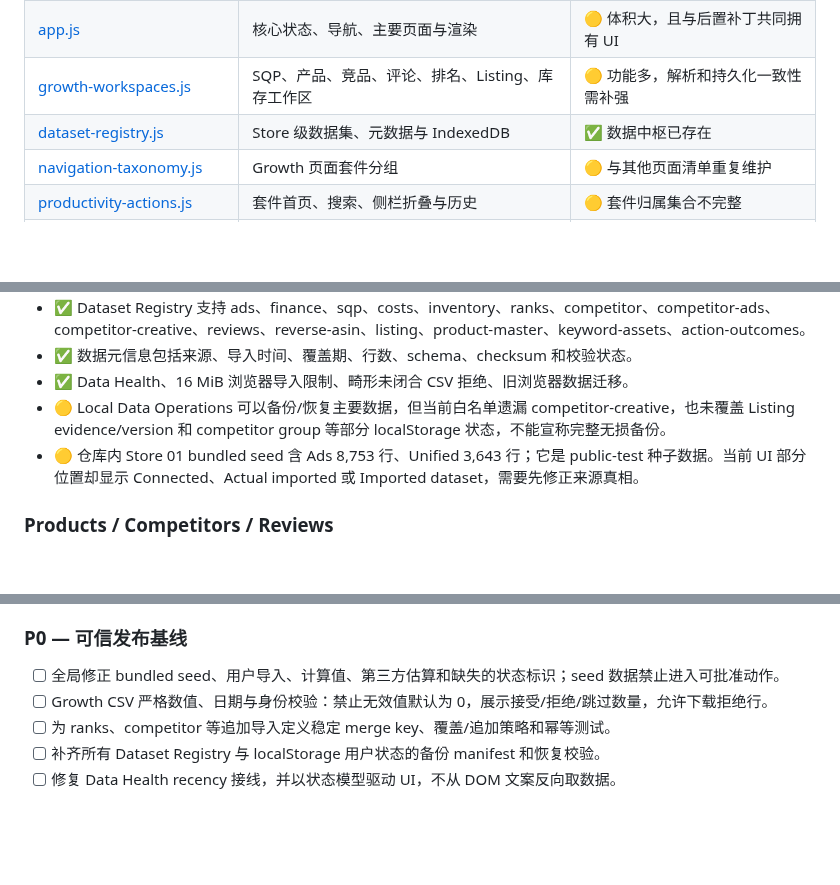
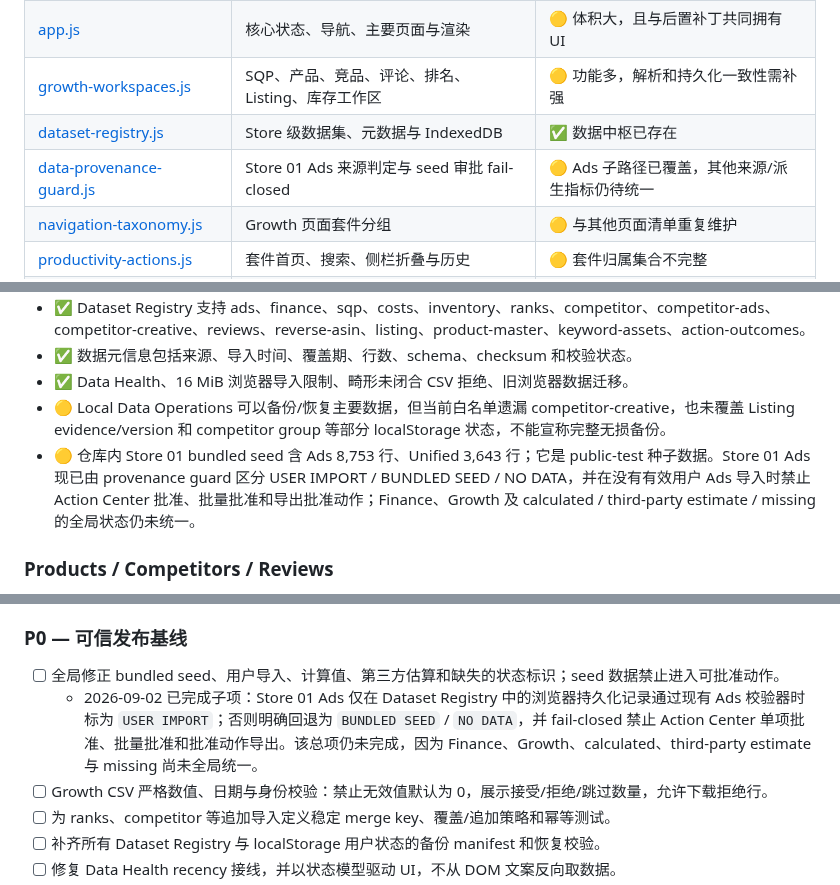
Before and after one commit to mrtanshiyue/amazon-keyword-intelligence, a Markdown page: README.md, 3 parts joined by grey strips. Rendered like a GitHub page; blank space fills up the shorter version.

Commit message:
docs: record Ads provenance P0 progress

```diff
--- a/README.md
+++ b/README.md
@@ -73,6 +73,7 @@ KeywordOS 的差异化不是复制 Helium 10 或卖家精灵的外部数据库
 | [app.js](./app.js) | 核心状态、导航、主要页面与渲染 | 🟡 体积大，且与后置补丁共同拥有 UI |
 | [growth-workspaces.js](./growth-workspaces.js) | SQP、产品、竞品、评论、排名、Listing、库存工作区 | 🟡 功能多，解析和持久化一致性需补强 |
 | [dataset-registry.js](./dataset-registry.js) | Store 级数据集、元数据与 IndexedDB | ✅ 数据中枢已存在 |
+| [data-provenance-guard.js](./data-provenance-guard.js) | Store 01 Ads 来源判定与 seed 审批 fail-closed | 🟡 Ads 子路径已覆盖，其他来源/派生指标仍待统一 |
 | [navigation-taxonomy.js](./navigation-taxonomy.js) | Growth 页面套件分组 | 🟡 与其他页面清单重复维护 |
 | [productivity-actions.js](./productivity-actions.js) | 套件首页、搜索、侧栏折叠与历史 | 🟡 套件归属集合不完整 |
 | [workflow-canonicalization.js](./workflow-canonicalization.js) | Tracker / Listing 旧路由兼容 | 🟡 路由已兼容，可见入口仍有重复 |
@@ -93,7 +94,7 @@ KeywordOS 的差异化不是复制 Helium 10 或卖家精灵的外部数据库
 - ✅ 数据元信息包括来源、导入时间、覆盖期、行数、schema、checksum 和校验状态。
 - ✅ Data Health、16 MiB 浏览器导入限制、畸形未闭合 CSV 拒绝、旧浏览器数据迁移。
 - 🟡 Local Data Operations 可以备份/恢复主要数据，但当前白名单遗漏 competitor-creative，也未覆盖 Listing evidence/version 和 competitor group 等部分 localStorage 状态，不能宣称完整无损备份。
-- 🟡 仓库内 Store 01 bundled seed 含 Ads 8,753 行、Unified 3,643 行；它是 public-test 种子数据。当前 UI 部分位置却显示 Connected、Actual imported 或 Imported dataset，需要先修正来源真相。
+- 🟡 仓库内 Store 01 bundled seed 含 Ads 8,753 行、Unified 3,643 行；它是 public-test 种子数据。Store 01 Ads 现已由 provenance guard 区分 USER IMPORT / BUNDLED SEED / NO DATA，并在没有有效用户 Ads 导入时禁止 Action Center 批准、批量批准和导出批准动作；Finance、Growth 及 calculated / third-party estimate / missing 的全局状态仍未统一。
 
 ### Products / Competitors / Reviews
 
@@ -277,6 +278,7 @@ UI 统一规则：
 ### P0 — 可信发布基线
 
 - [ ] 全局修正 bundled seed、用户导入、计算值、第三方估算和缺失的状态标识；seed 数据禁止进入可批准动作。
+  - 2026-09-02 已完成子项：Store 01 Ads 仅在 Dataset Registry 中的浏览器持久化记录通过现有 Ads 校验器时标为 `USER IMPORT`；否则明确回退为 `BUNDLED SEED` / `NO DATA`，并 fail-closed 禁止 Action Center 单项批准、批量批准和批准动作导出。该总项仍未完成，因为 Finance、Growth、calculated、third-party estimate 与 missing 尚未全局统一。
 - [ ] Growth CSV 严格数值、日期与身份校验：禁止无效值默认为 0，展示接受/拒绝/跳过数量，允许下载拒绝行。
 - [ ] 为 ranks、competitor 等追加导入定义稳定 merge key、覆盖/追加策略和幂等测试。
 - [ ] 补齐所有 Dataset Registry 与 localStorage 用户状态的备份 manifest 和恢复校验。
```
